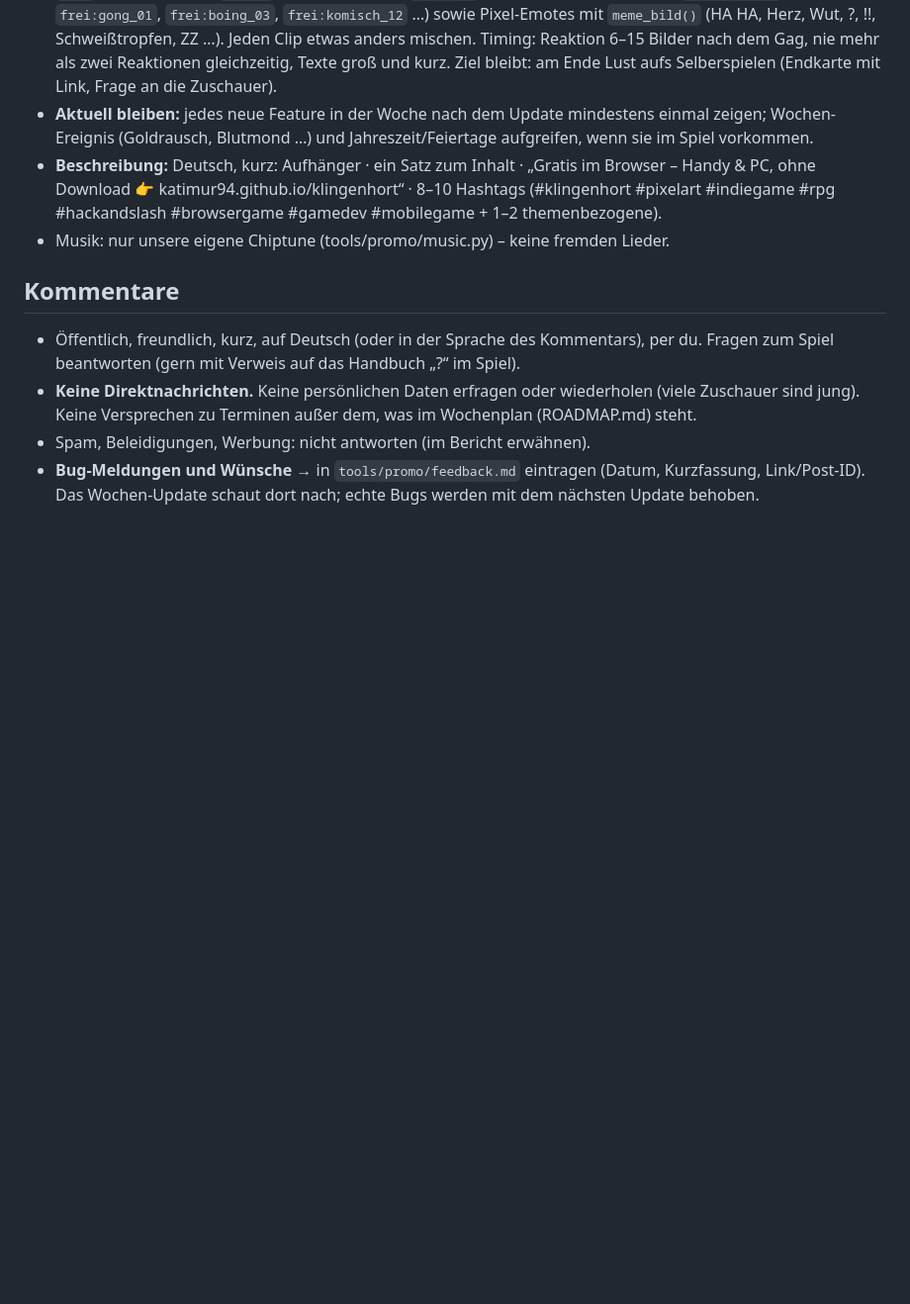
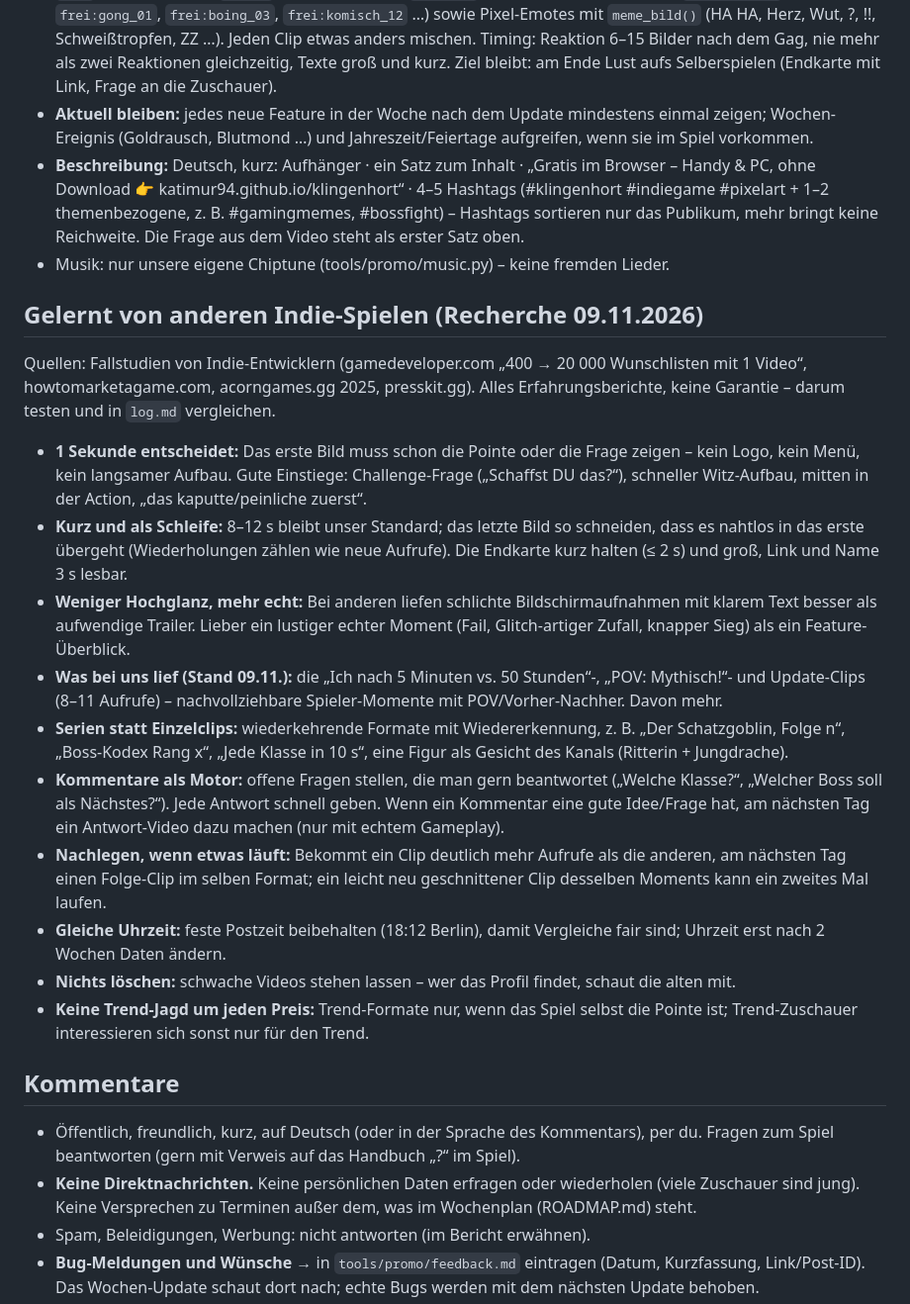
Before and after one commit to katimur94/klingenhort, a Markdown page: tools/promo/TIKTOK.md, the part around the change. Shown at 99% size. Drawn GitHub-style; blank space fills up the shorter version.

Commit message:
Promo: TikTok-Regeln um Erkenntnisse anderer Indie-Spiele ergänzt
Co-Authored-By: Claude Opus 5.5 <noreply@anthropic.com>
Claude-Session: https://claude.ai/code/session_01FiK2AzxEyX4UPN8KcMpGQE

```diff
--- a/tools/promo/TIKTOK.md
+++ b/tools/promo/TIKTOK.md
@@ -21,8 +21,21 @@ Account: TikTok **@klingenhort**, gepostet über Zernio (Account-ID `6aeb1272fb0
   - Kein Spott über Gruppen, nichts Gemeines, nichts Anzügliches, nichts Gruseliges für Kinder; Humor über das Spiel und Gamer-Alltag.
 - **Faxen machen (Timurs Wunsch – in jedem lustigen Clip, gern auch sonst):** Reaktions-Texte mit `react()` aus promolib („HÄÄÄ?“, „BRUHHH“, „BRO???“, „NEIN NEIN NEIN“, „WARUM?!“, „ICH:“ / „DER SCHLEIM:“, „…okay“), gezeichnete Gesichter mit `emoji_face()` (Totenkopf, 😐, 😎, 😭), Standbild mit `freeze()` für „…und dann:“-Momente, Zoom auf den Moment. Dazu die eigenen Comedy-Geräusche aus music.py als `hits`: `huh` (Kazoo-„Häää?“), `thud` (Bruh-Schlag), `boing`, `scratch` (Plattenkratzer), `sad` (Wah-wah-waaah), `dundun` (Dramatik), `bumm` (Meme-Bumm), `wirbel` (Trommelwirbel), `failhorn` – und die freien CC0-Töne (`frei:bruh_01`, `frei:gong_01`, `frei:boing_03`, `frei:komisch_12` …) sowie Pixel-Emotes mit `meme_bild()` (HA HA, Herz, Wut, ?, !!, Schweißtropfen, ZZ …). Jeden Clip etwas anders mischen. Timing: Reaktion 6–15 Bilder nach dem Gag, nie mehr als zwei Reaktionen gleichzeitig, Texte groß und kurz. Ziel bleibt: am Ende Lust aufs Selberspielen (Endkarte mit Link, Frage an die Zuschauer).
 - **Aktuell bleiben:** jedes neue Feature in der Woche nach dem Update mindestens einmal zeigen; Wochen-Ereignis (Goldrausch, Blutmond …) und Jahreszeit/Feiertage aufgreifen, wenn sie im Spiel vorkommen.
-- **Beschreibung:** Deutsch, kurz: Aufhänger · ein Satz zum Inhalt · „Gratis im Browser – Handy & PC, ohne Download 👉 katimur94.github.io/klingenhort“ · 8–10 Hashtags (#klingenhort #pixelart #indiegame #rpg #hackandslash #browsergame #gamedev #mobilegame + 1–2 themenbezogene).
+- **Beschreibung:** Deutsch, kurz: Aufhänger · ein Satz zum Inhalt · „Gratis im Browser – Handy & PC, ohne Download 👉 katimur94.github.io/klingenhort“ · 4–5 Hashtags (#klingenhort #indiegame #pixelart + 1–2 themenbezogene, z. B. #gamingmemes, #bossfight) – Hashtags sortieren nur das Publikum, mehr bringt keine Reichweite. Die Frage aus dem Video steht als erster Satz oben.
 - Musik: nur unsere eigene Chiptune (tools/promo/music.py) – keine fremden Lieder.
+
+## Gelernt von anderen Indie-Spielen (Recherche 09.11.2026)
+Quellen: Fallstudien von Indie-Entwicklern (gamedeveloper.com „400 → 20 000 Wunschlisten mit 1 Video“, howtomarketagame.com, acorngames.gg 2025, presskit.gg). Alles Erfahrungsberichte, keine Garantie – darum testen und in `log.md` vergleichen.
+- **1 Sekunde entscheidet:** Das erste Bild muss schon die Pointe oder die Frage zeigen – kein Logo, kein Menü, kein langsamer Aufbau. Gute Einstiege: Challenge-Frage („Schaffst DU das?“), schneller Witz-Aufbau, mitten in der Action, „das kaputte/peinliche zuerst“.
+- **Kurz und als Schleife:** 8–12 s bleibt unser Standard; das letzte Bild so schneiden, dass es nahtlos in das erste übergeht (Wiederholungen zählen wie neue Aufrufe). Die Endkarte kurz halten (≤ 2 s) und groß, Link und Name 3 s lesbar.
+- **Weniger Hochglanz, mehr echt:** Bei anderen liefen schlichte Bildschirmaufnahmen mit klarem Text besser als aufwendige Trailer. Lieber ein lustiger echter Moment (Fail, Glitch-artiger Zufall, knapper Sieg) als ein Feature-Überblick.
+- **Was bei uns lief (Stand 09.11.):** die „Ich nach 5 Minuten vs. 50 Stunden“-, „POV: Mythisch!“- und Update-Clips (8–11 Aufrufe) – nachvollziehbare Spieler-Momente mit POV/Vorher-Nachher. Davon mehr.
+- **Serien statt Einzelclips:** wiederkehrende Formate mit Wiedererkennung, z. B. „Der Schatzgoblin, Folge n“, „Boss-Kodex Rang x“, „Jede Klasse in 10 s“, eine Figur als Gesicht des Kanals (Ritterin + Jungdrache).
+- **Kommentare als Motor:** offene Fragen stellen, die man gern beantwortet („Welche Klasse?“, „Welcher Boss soll als Nächstes?“). Jede Antwort schnell geben. Wenn ein Kommentar eine gute Idee/Frage hat, am nächsten Tag ein Antwort-Video dazu machen (nur mit echtem Gameplay).
+- **Nachlegen, wenn etwas läuft:** Bekommt ein Clip deutlich mehr Aufrufe als die anderen, am nächsten Tag einen Folge-Clip im selben Format; ein leicht neu geschnittener Clip desselben Moments kann ein zweites Mal laufen.
+- **Gleiche Uhrzeit:** feste Postzeit beibehalten (18:12 Berlin), damit Vergleiche fair sind; Uhrzeit erst nach 2 Wochen Daten ändern.
+- **Nichts löschen:** schwache Videos stehen lassen – wer das Profil findet, schaut die alten mit.
+- **Keine Trend-Jagd um jeden Preis:** Trend-Formate nur, wenn das Spiel selbst die Pointe ist; Trend-Zuschauer interessieren sich sonst nur für den Trend.
 
 ## Kommentare
 - Öffentlich, freundlich, kurz, auf Deutsch (oder in der Sprache des Kommentars), per du. Fragen zum Spiel beantworten (gern mit Verweis auf das Handbuch „?“ im Spiel).
```
